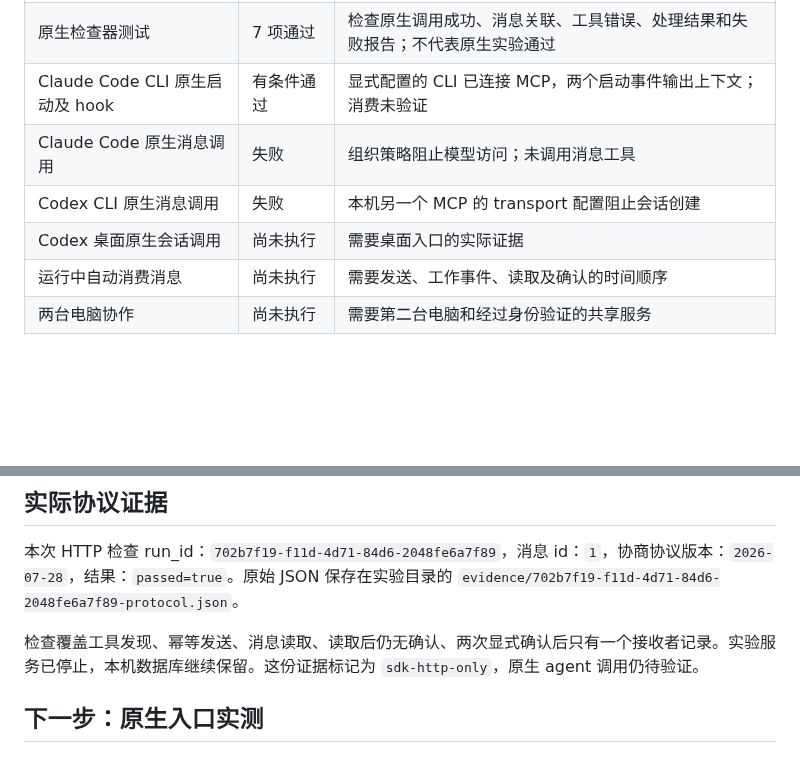
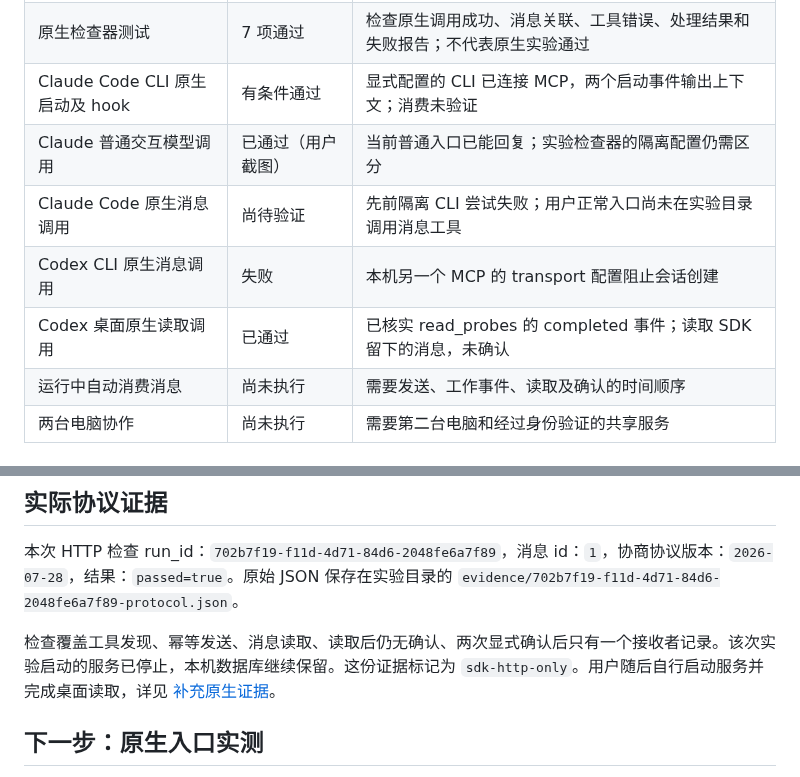
Before and after one commit to Weichenleeeee123/coopagents, a Markdown page: docs/crewmesh-integration-report.md, 2 parts joined by grey strips. Drawn GitHub-style; blank space fills up the shorter version.

```diff
--- a/docs/crewmesh-integration-report.md
+++ b/docs/crewmesh-integration-report.md
@@ -33,9 +33,10 @@
 | 项目接入配置 | 已生成并校验 | 四个配置可解析；重复生成拒绝写入且哈希不变 |
 | 原生检查器测试 | 7 项通过 | 检查原生调用成功、消息关联、工具错误、处理结果和失败报告；不代表原生实验通过 |
 | Claude Code CLI 原生启动及 hook | 有条件通过 | 显式配置的 CLI 已连接 MCP，两个启动事件输出上下文；消费未验证 |
-| Claude Code 原生消息调用 | 失败 | 组织策略阻止模型访问；未调用消息工具 |
+| Claude 普通交互模型调用 | 已通过（用户截图） | 当前普通入口已能回复；实验检查器的隔离配置仍需区分 |
+| Claude Code 原生消息调用 | 尚待验证 | 先前隔离 CLI 尝试失败；用户正常入口尚未在实验目录调用消息工具 |
 | Codex CLI 原生消息调用 | 失败 | 本机另一个 MCP 的 transport 配置阻止会话创建 |
-| Codex 桌面原生会话调用 | 尚未执行 | 需要桌面入口的实际证据 |
+| Codex 桌面原生读取调用 | 已通过 | 已核实 read_probes 的 completed 事件；读取 SDK 留下的消息，未确认 |
 | 运行中自动消费消息 | 尚未执行 | 需要发送、工作事件、读取及确认的时间顺序 |
 | 两台电脑协作 | 尚未执行 | 需要第二台电脑和经过身份验证的共享服务 |
 
@@ -58,7 +59,7 @@
 
 本次 HTTP 检查 run_id：`702b7f19-f11d-4d71-84d6-2048fe6a7f89`，消息 id：`1`，协商协议版本：`2026-07-28`，结果：`passed=true`。原始 JSON 保存在实验目录的 `evidence/702b7f19-f11d-4d71-84d6-2048fe6a7f89-protocol.json`。
 
-检查覆盖工具发现、幂等发送、消息读取、读取后仍无确认、两次显式确认后只有一个接收者记录。实验服务已停止，本机数据库继续保留。这份证据标记为 `sdk-http-only`，原生 agent 调用仍待验证。
+检查覆盖工具发现、幂等发送、消息读取、读取后仍无确认、两次显式确认后只有一个接收者记录。该次实验启动的服务已停止，本机数据库继续保留。这份证据标记为 `sdk-http-only`。用户随后自行启动服务并完成桌面读取，详见 [补充原生证据](native-cli-validation.md)。
 
 ## 下一步：原生入口实测
 
```
Also changed, not shown: docs/crewmesh-implementation-plan.md (+2 -0 lines), docs/native-cli-validation.md (+13 -0 lines).
